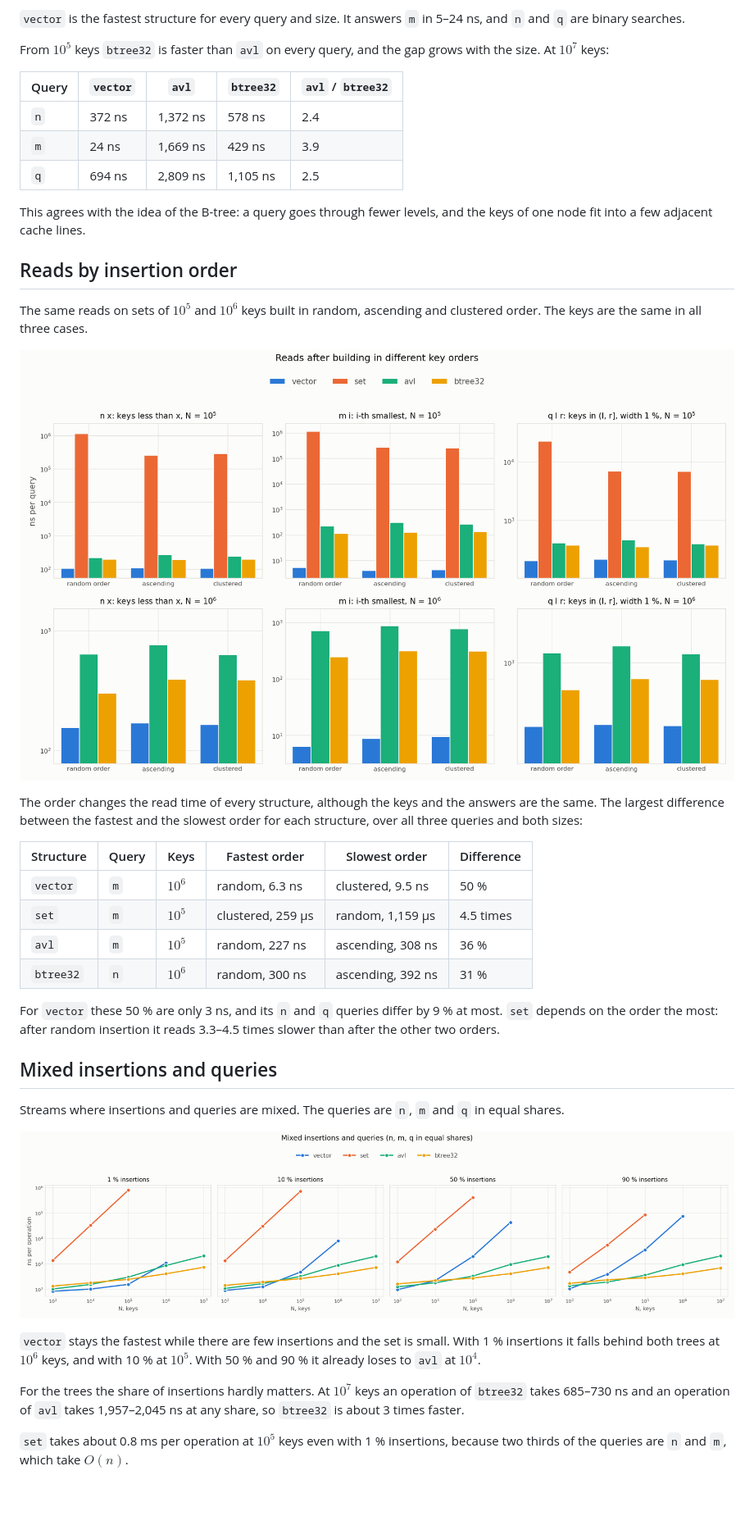
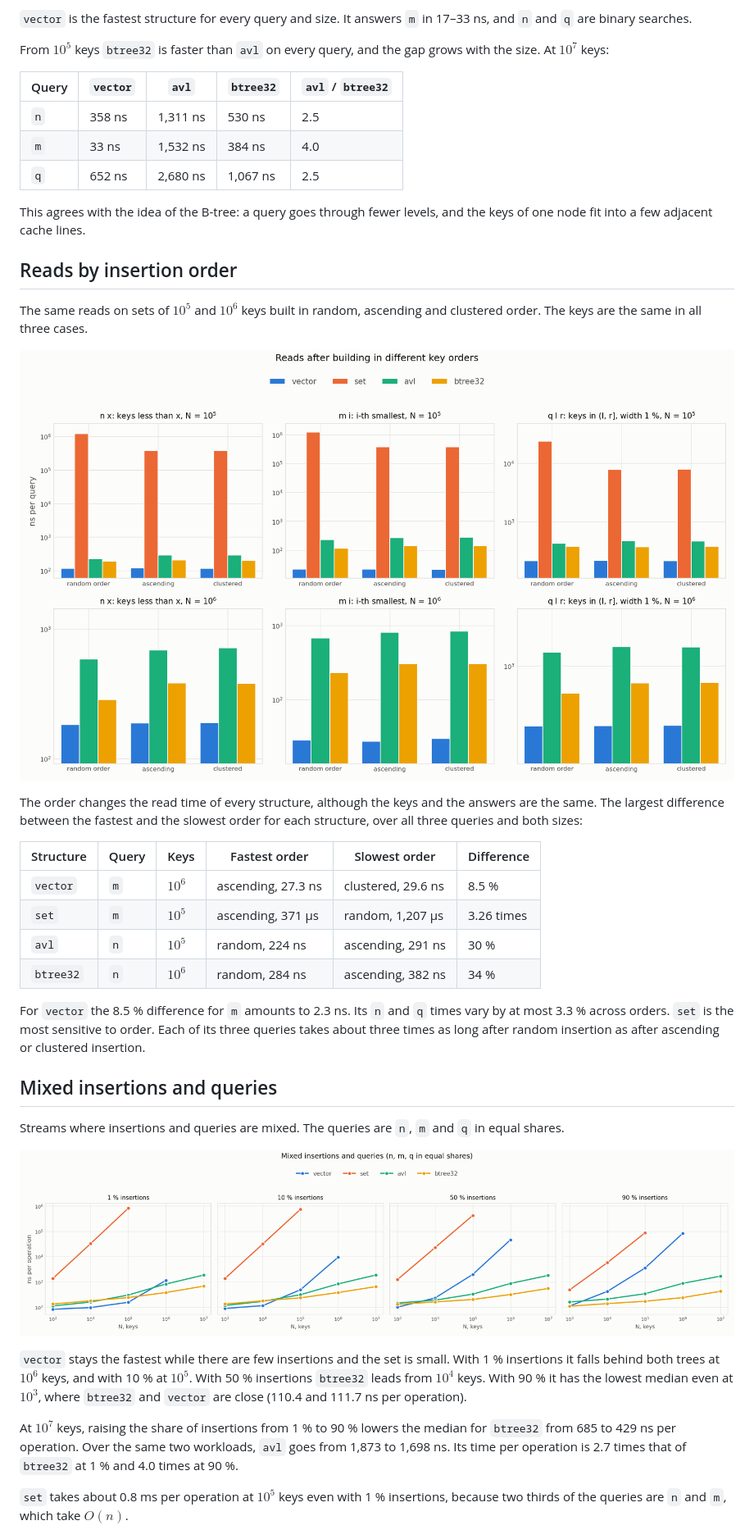
Before and after one commit to andreyphm/rank-queries-research, a Markdown page: bench/README.md, the part around one of its changes. Shown at 82% size. Drawn GitHub-style; pictures changed too: bench/plots/mix.png, bench/plots/read_order.png; blank space fills up the shorter version.

```diff
--- a/bench/README.md
+++ b/bench/README.md
@@ -65,13 +65,13 @@ How fast each query is on a set built in random order.
 
-`vector` is the fastest structure for every query and size. It answers `m` in 5–24 ns, and `n` and `q` are binary searches.
+`vector` is the fastest structure for every query and size. It answers `m` in 17–33 ns, and `n` and `q` are binary searches.
 
 From $10^5$ keys `btree32` is faster than `avl` on every query, and the gap grows with the size. At $10^7$ keys:
 
 | Query | `vector` | `avl` | `btree32` | `avl` / `btree32` |
 |---|---|---|---|---|
-| `n` | 372 ns | 1,372 ns | 578 ns | 2.4 |
-| `m` | 24 ns | 1,669 ns | 429 ns | 3.9 |
-| `q` | 694 ns | 2,809 ns | 1,105 ns | 2.5 |
+| `n` | 358 ns | 1,311 ns | 530 ns | 2.5 |
+| `m` | 33 ns | 1,532 ns | 384 ns | 4.0 |
+| `q` | 652 ns | 2,680 ns | 1,067 ns | 2.5 |
 
 This agrees with the idea of the B-tree: a query goes through fewer levels, and the keys of one node fit into a few adjacent cache lines.
 
@@ -85,12 +85,12 @@ The order changes the read time of every structure, although the keys and the an
 
 | Structure | Query | Keys | Fastest order | Slowest order | Difference |
 |---|---|---|---|---|---|
-| `vector` | `m` | $10^6$ | random, 6.3 ns | clustered, 9.5 ns | 50 % |
-| `set` | `m` | $10^5$ | clustered, 259 µs | random, 1,159 µs | 4.5 times |
-| `avl` | `m` | $10^5$ | random, 227 ns | ascending, 308 ns | 36 % |
-| `btree32` | `n` | $10^6$ | random, 300 ns | ascending, 392 ns | 31 % |
+| `vector` | `m` | $10^6$ | ascending, 27.3 ns | clustered, 29.6 ns | 8.5 % |
+| `set` | `m` | $10^5$ | ascending, 371 µs | random, 1,207 µs | 3.26 times |
+| `avl` | `n` | $10^5$ | random, 224 ns | ascending, 291 ns | 30 % |
+| `btree32` | `n` | $10^6$ | random, 284 ns | ascending, 382 ns | 34 % |
 
-For `vector` these 50 % are only 3 ns, and its `n` and `q` queries differ by 9 % at most. `set` depends on the order the most: after random insertion it reads 3.3–4.5 times slower than after the other two orders.
+For `vector` the 8.5 % difference for `m` amounts to 2.3 ns. Its `n` and `q` times vary by at most 3.3 % across orders. `set` is the most sensitive to order. Each of its three queries takes about three times as long after random insertion as after ascending or clustered insertion.
 
 ## Mixed insertions and queries
 
@@ -98,9 +98,9 @@ Streams where insertions and queries are mixed. The queries are `n`, `m` and `q`
 
 ![Mixed insertions and queries](plots/mix.png)
 
-`vector` stays the fastest while there are few insertions and the set is small. With 1 % insertions it falls behind both trees at $10^6$ keys, and with 10 % at $10^5$. With 50 % and 90 % it already loses to `avl` at $10^4$.
+`vector` stays the fastest while there are few insertions and the set is small. With 1 % insertions it falls behind both trees at $10^6$ keys, and with 10 % at $10^5$. With 50 % insertions `btree32` leads from $10^4$ keys. With 90 % it has the lowest median even at $10^3$, where `btree32` and `vector` are close (110.4 and 111.7 ns per operation).
 
-For the trees the share of insertions hardly matters. At $10^7$ keys an operation of `btree32` takes 685–730 ns and an operation of `avl` takes 1,957–2,045 ns at any share, so `btree32` is about 3 times faster.
+At $10^7$ keys, raising the share of insertions from 1 % to 90 % lowers the median for `btree32` from 685 to 429 ns per operation. Over the same two workloads, `avl` goes from 1,873 to 1,698 ns. Its time per operation is 2.7 times that of `btree32` at 1 % and 4.0 times at 90 %.
 
 `set` takes about 0.8 ms per operation at $10^5$ keys even with 1 % insertions, because two thirds of the queries are `n` and `m`, which take $O(n)$.
 
```
Also changed, not shown: other parts of bench/README.md (+24 -26 lines), README.md (+1 -1 lines), bench/plots/throughput.md (+35 -35 lines), bench/plots/btree.png, bench/plots/build.png, bench/plots/read_size.png, 5 other files.
